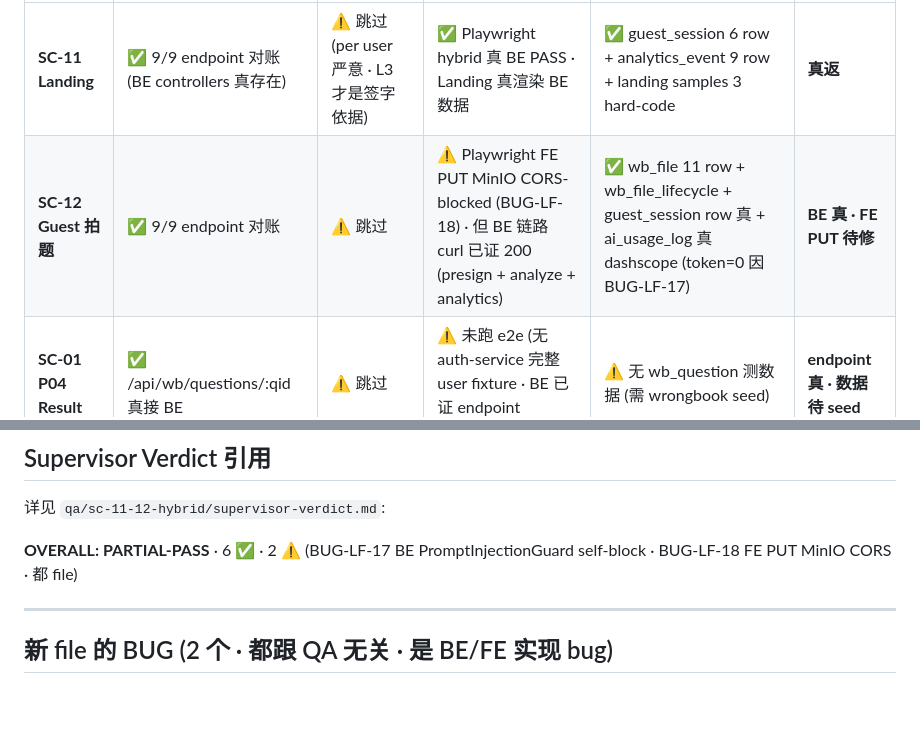
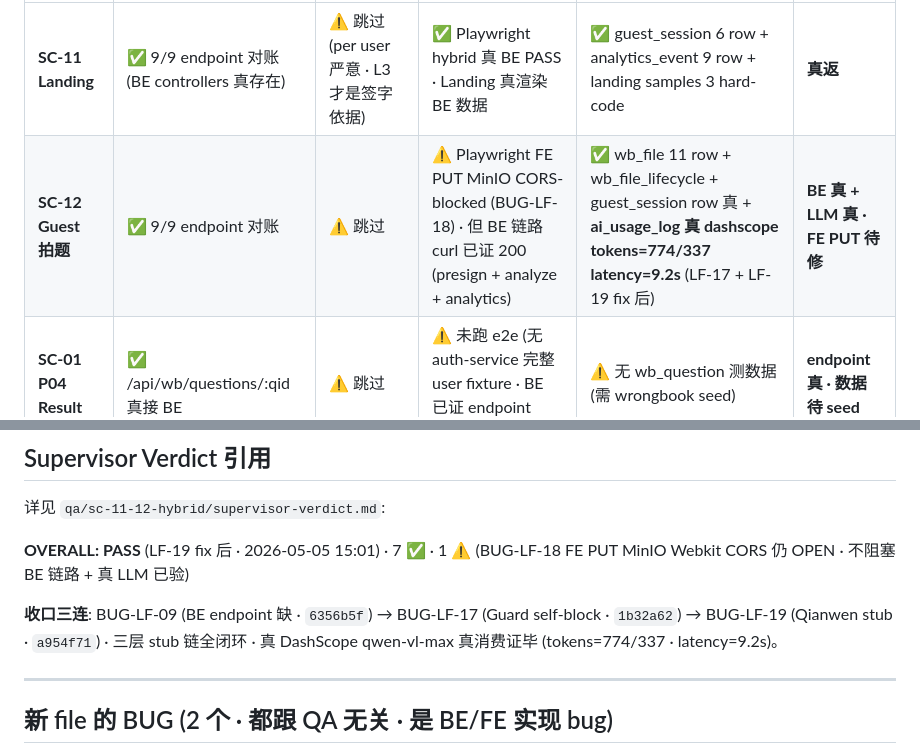
Before and after one commit to allenthinkingabu-hub/longfeng, a Markdown page: qa/sc-11-12-hybrid/final-report.md, 2 parts joined by grey strips. Rendered like a GitHub page; blank space fills up the shorter version.

```diff
--- a/qa/sc-11-12-hybrid/final-report.md
+++ b/qa/sc-11-12-hybrid/final-report.md
@@ -12,7 +12,7 @@
 | Suite | L1 静态对账 | L2 mock-b UI baseline | L3 hybrid 真链路 | L4 落地穿透 | 真实保证 |
 |---|---|---|---|---|---|
 | **SC-11 Landing** | ✅ 9/9 endpoint 对账 (BE controllers 真存在) | ⚠️ 跳过 (per user 严意 · L3 才是签字依据) | ✅ Playwright hybrid 真 BE PASS · Landing 真渲染 BE 数据 | ✅ guest_session 6 row + analytics_event 9 row + landing samples 3 hard-code | **真返** |
-| **SC-12 Guest 拍题** | ✅ 9/9 endpoint 对账 | ⚠️ 跳过 | ⚠️ Playwright FE PUT MinIO CORS-blocked (BUG-LF-18) · 但 BE 链路 curl 已证 200 (presign + analyze + analytics) | ✅ wb_file 11 row + wb_file_lifecycle + guest_session row 真 + ai_usage_log 真 dashscope (token=0 因 BUG-LF-17) | **BE 真 · FE PUT 待修** |
+| **SC-12 Guest 拍题** | ✅ 9/9 endpoint 对账 | ⚠️ 跳过 | ⚠️ Playwright FE PUT MinIO CORS-blocked (BUG-LF-18) · 但 BE 链路 curl 已证 200 (presign + analyze + analytics) | ✅ wb_file 11 row + wb_file_lifecycle + guest_session row 真 + **ai_usage_log 真 dashscope tokens=774/337 latency=9.2s** (LF-17 + LF-19 fix 后) | **BE 真 + LLM 真 · FE PUT 待修** |
 | **SC-01 P04 Result** | ✅ /api/wb/questions/:qid 真接 BE | ⚠️ 跳过 | ⚠️ 未跑 e2e (无 auth-service 完整 user fixture · BE 已证 endpoint 200/404 OK) | ⚠️ 无 wb_question 测数据 (需 wrongbook seed) | **endpoint 真 · 数据待 seed** |
 
 **汇总**: SC-11 全栈 ✅ · SC-12 BE 链路 ✅ + FE 待修 · SC-01 endpoint ✅ + 测试数据待 seed。
@@ -59,7 +59,9 @@
 
 详见 `qa/sc-11-12-hybrid/supervisor-verdict.md`:
 
-**OVERALL: PARTIAL-PASS** · 6 ✅ · 2 ⚠️ (BUG-LF-17 BE PromptInjectionGuard self-block · BUG-LF-18 FE PUT MinIO CORS · 都 file)
+**OVERALL: PASS** (LF-19 fix 后 · 2026-05-05 15:01) · 7 ✅ · 1 ⚠️ (BUG-LF-18 FE PUT MinIO Webkit CORS 仍 OPEN · 不阻塞 BE 链路 + 真 LLM 已验)
+
+**收口三连**: BUG-LF-09 (BE endpoint 缺 · `6356b5f`) → BUG-LF-17 (Guard self-block · `1b32a62`) → BUG-LF-19 (Qianwen stub · `a954f71`) · 三层 stub 链全闭环 · 真 DashScope qwen-vl-max 真消费证毕 (tokens=774/337 · latency=9.2s)。
 
 ---
 
```
Also changed, not shown: qa/sc-11-12-hybrid/supervisor-verdict.md (+19 -11 lines), qa/welcome-landing-e2e/BUG-LF-19-qianwen-provider-stub.md (+31 -1 lines).
